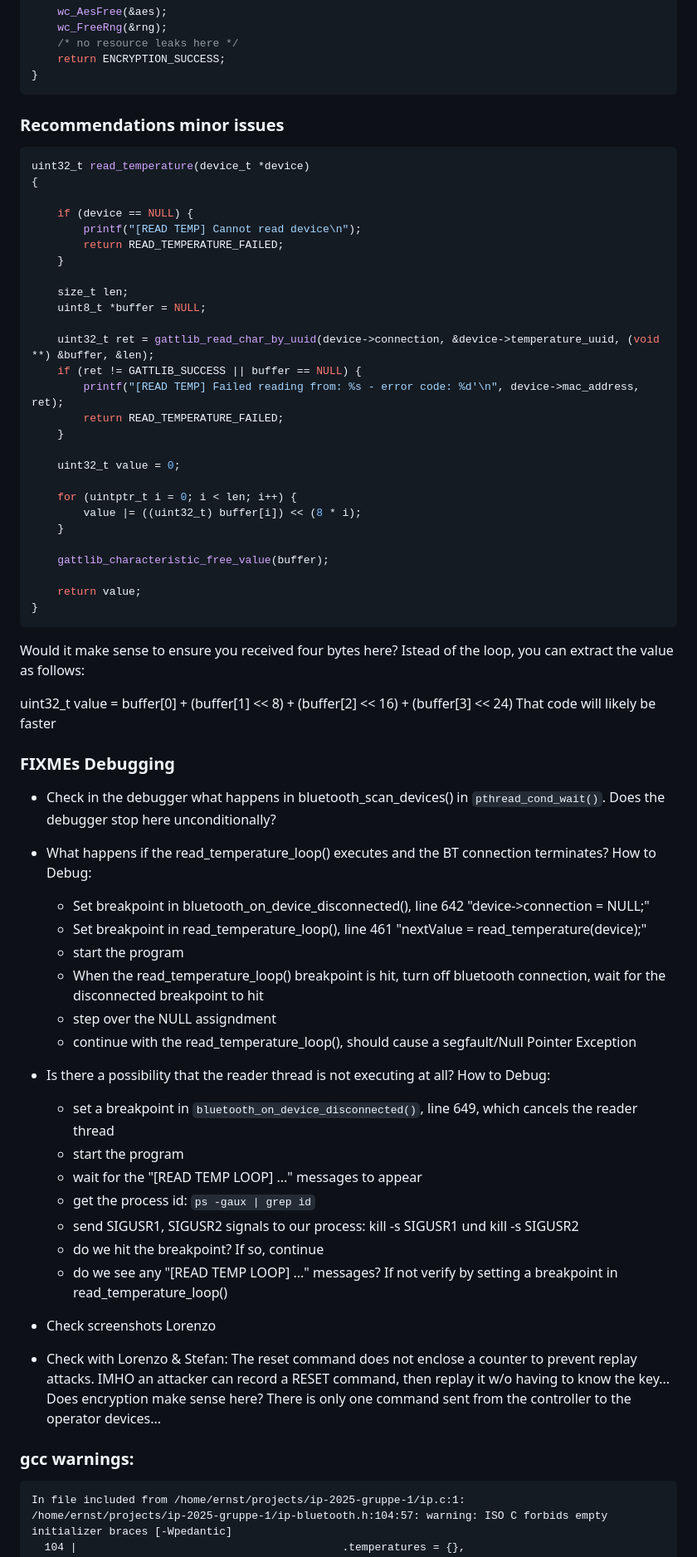
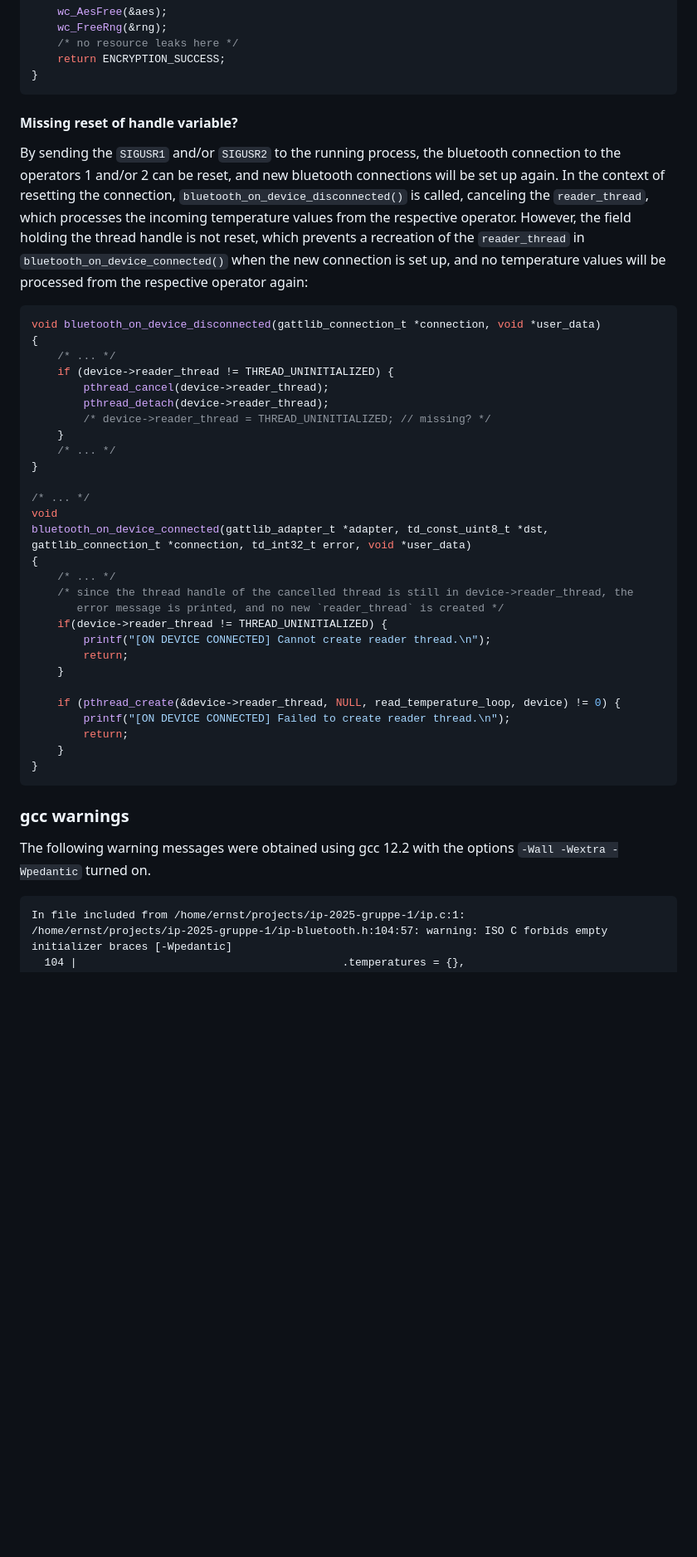
Before and after one commit to ernst-schwaiger/IDP, a Markdown page: ProjectReview/ReviewProtocolIDPProjectGroup1.md, the part around one of its changes. Shown at 83% size. GitHub-like rendering; blank space fills up the shorter version.

Commit message:
finalize protocol

````diff
--- a/ProjectReview/ReviewProtocolIDPProjectGroup1.md
+++ b/ProjectReview/ReviewProtocolIDPProjectGroup1.md
@@ -687,70 +700,45 @@ td_int32_t encrypt(int8_t *dest)
 }
 ```
 
-### Recommendations minor issues
+#### Missing reset of handle variable?
+
+By sending the `SIGUSR1` and/or `SIGUSR2` to the running process, the bluetooth connection to the operators 1 and/or 2 can be reset, and new bluetooth connections will be set up again. In the context of resetting the connection, `bluetooth_on_device_disconnected()` is called, canceling the `reader_thread`, which processes the incoming temperature values from the respective operator. However, the field holding the thread handle is not reset, which prevents a recreation of the `reader_thread` in `bluetooth_on_device_connected()` when the new connection is set up, and no temperature values will be processed from the respective operator again:
 
 ```c
-uint32_t read_temperature(device_t *device)
+void bluetooth_on_device_disconnected(gattlib_connection_t *connection, void *user_data)
 {
+    /* ... */
+    if (device->reader_thread != THREAD_UNINITIALIZED) {
+        pthread_cancel(device->reader_thread);
+        pthread_detach(device->reader_thread);
+        /* device->reader_thread = THREAD_UNINITIALIZED; // missing? */
+    }
+    /* ... */
+}
 
-    if (device == NULL) {
-        printf("[READ TEMP] Cannot read device\n");
-        return READ_TEMPERATURE_FAILED;
+/* ... */
+void
+bluetooth_on_device_connected(gattlib_adapter_t *adapter, td_const_uint8_t *dst, gattlib_connection_t *connection, td_int32_t error, void *user_data)
+{
+    /* ... */
+    /* since the thread handle of the cancelled thread is still in device->reader_thread, the
+       error message is printed, and no new `reader_thread` is created */
+    if(device->reader_thread != THREAD_UNINITIALIZED) {
+        printf("[ON DEVICE CONNECTED] Cannot create reader thread.\n");
+        return;
     }
 
-    size_t len;
-    uint8_t *buffer = NULL;
-
-    uint32_t ret = gattlib_read_char_by_uuid(device->connection, &device->temperature_uuid, (void **) &buffer, &len);
-    if (ret != GATTLIB_SUCCESS || buffer == NULL) {
-        printf("[READ TEMP] Failed reading from: %s - error code: %d'\n", device->mac_address, ret);
-        return READ_TEMPERATURE_FAILED;
+    if (pthread_create(&device->reader_thread, NULL, read_temperature_loop, device) != 0) {
+        printf("[ON DEVICE CONNECTED] Failed to create reader thread.\n");
+        return;
     }
-
-    uint32_t value = 0;
-
-    for (uintptr_t i = 0; i < len; i++) {
-        value |= ((uint32_t) buffer[i]) << (8 * i);
-    }
-
-    gattlib_characteristic_free_value(buffer);
-
-    return value;
 }
 ```
 
-Would it make sense to ensure you received four bytes here?
-Istead of the loop, you can extract the value as follows:
+### gcc warnings
 
-uint32_t value = buffer[0] + (buffer[1] << 8) + (buffer[2] << 16) + (buffer[3] << 24)
-That code will likely be faster
+The following warning messages were obtained using gcc 12.2 with the options `-Wall -Wextra -Wpedantic` turned on.
 
-
-### FIXMEs Debugging
-
-- Check in the debugger what happens in bluetooth_scan_devices() in `pthread_cond_wait()`. Does the debugger stop here unconditionally?
-- What happens if the read_temperature_loop() executes and the BT connection terminates? How to Debug:
-    - Set breakpoint in bluetooth_on_device_disconnected(), line 642 "device->connection = NULL;"
-    - Set breakpoint in read_temperature_loop(), line 461 "nextValue = read_temperature(device);"
-    - start the program
-    - When the read_temperature_loop() breakpoint is hit, turn off bluetooth connection, wait for the disconnected breakpoint to hit
-    - step over the NULL assigndment
-    - continue with the read_temperature_loop(), should cause a segfault/Null Pointer Exception
-
-- Is there a possibility that the reader thread is not executing at all? How to Debug:
-    - set a breakpoint in `bluetooth_on_device_disconnected()`, line 649, which cancels the reader thread
-    - start the program
-    - wait for the "[READ TEMP LOOP] ..." messages to appear
-    - get the process id: `ps -gaux | grep id`
-    - send SIGUSR1, SIGUSR2 signals to our process: kill -s SIGUSR1 <pid> und kill -s SIGUSR2 <pid>
-    - do we hit the breakpoint? If so, continue
-    - do we see any "[READ TEMP LOOP] ..." messages? If not verify by setting a breakpoint in read_temperature_loop()
-
-- Check screenshots Lorenzo
-- Check with Lorenzo & Stefan: The reset command does not enclose a counter to prevent replay attacks. IMHO an attacker can record a RESET command, then replay it w/o having to know the key...
-Does encryption make sense here? There is only one command sent from the controller to the operator devices...
-
-### gcc warnings:
 ```
 In file included from /home/ernst/projects/ip-2025-gruppe-1/ip.c:1:
 /home/ernst/projects/ip-2025-gruppe-1/ip-bluetooth.h:104:57: warning: ISO C forbids empty initializer braces [-Wpedantic]
````
Also changed, not shown: other parts of ProjectReview/ReviewProtocolIDPProjectGroup1.md (+105 -73 lines).
